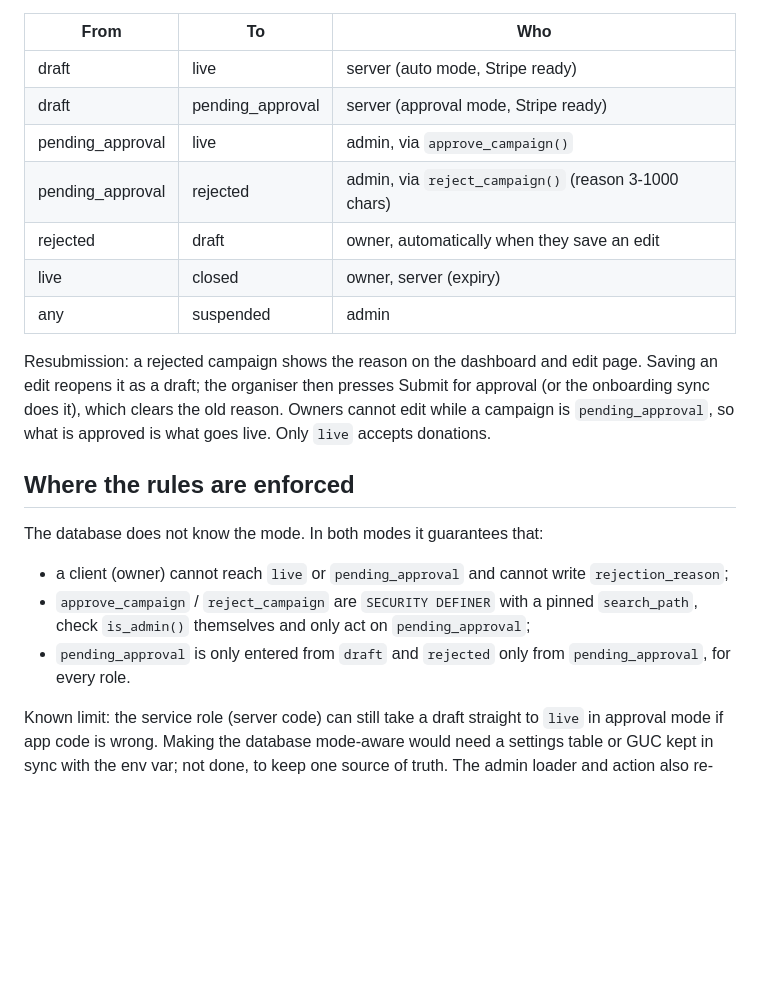
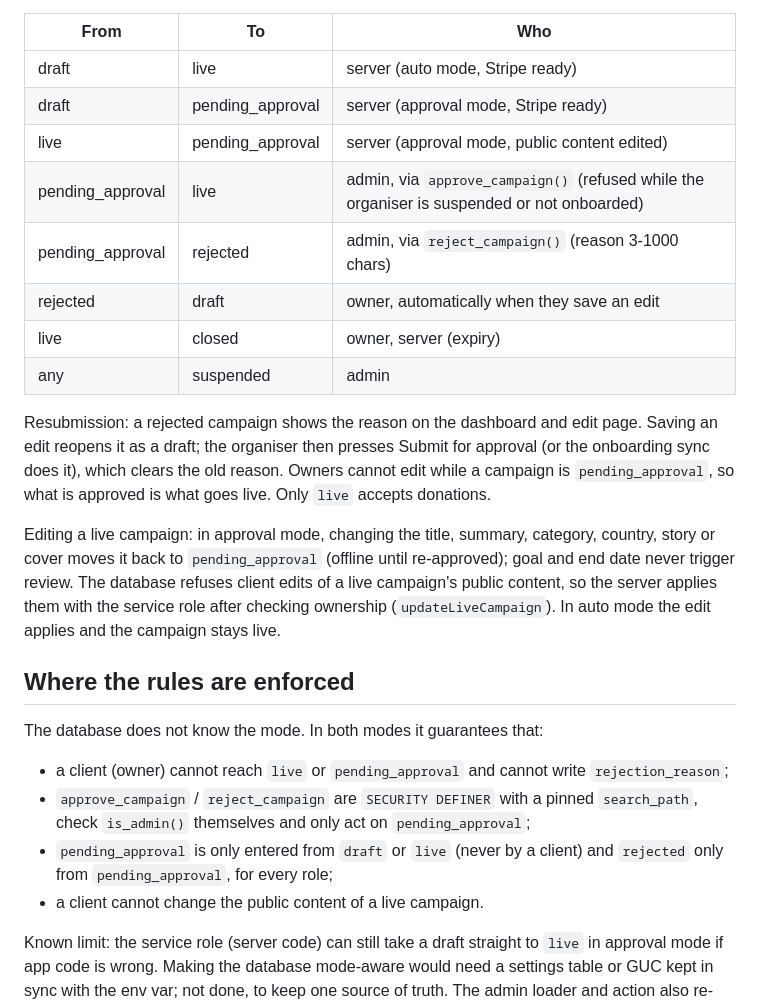
Before and after one commit to design-sparx/crowdup, a Markdown page: docs/moderation.md, the part around the change. Drawn GitHub-style; blank space fills up the shorter version.

Commit message:
docs(moderation): describe live-edit review and approval eligibility

```diff
--- a/docs/moderation.md
+++ b/docs/moderation.md
@@ -23,7 +23,8 @@ Defined once in SQL (`campaign_status_transition_allowed`, enforced by the `guar
 | --- | --- | --- |
 | draft | live | server (auto mode, Stripe ready) |
 | draft | pending_approval | server (approval mode, Stripe ready) |
-| pending_approval | live | admin, via `approve_campaign()` |
+| live | pending_approval | server (approval mode, public content edited) |
+| pending_approval | live | admin, via `approve_campaign()` (refused while the organiser is suspended or not onboarded) |
 | pending_approval | rejected | admin, via `reject_campaign()` (reason 3-1000 chars) |
 | rejected | draft | owner, automatically when they save an edit |
 | live | closed | owner, server (expiry) |
@@ -31,13 +32,16 @@ Defined once in SQL (`campaign_status_transition_allowed`, enforced by the `guar
 
 Resubmission: a rejected campaign shows the reason on the dashboard and edit page. Saving an edit reopens it as a draft; the organiser then presses Submit for approval (or the onboarding sync does it), which clears the old reason. Owners cannot edit while a campaign is `pending_approval`, so what is approved is what goes live. Only `live` accepts donations.
 
+Editing a live campaign: in approval mode, changing the title, summary, category, country, story or cover moves it back to `pending_approval` (offline until re-approved); goal and end date never trigger review. The database refuses client edits of a live campaign's public content, so the server applies them with the service role after checking ownership (`updateLiveCampaign`). In auto mode the edit applies and the campaign stays live.
+
 ## Where the rules are enforced
 
 The database does not know the mode. In both modes it guarantees that:
 
 - a client (owner) cannot reach `live` or `pending_approval` and cannot write `rejection_reason`;
 - `approve_campaign` / `reject_campaign` are `SECURITY DEFINER` with a pinned `search_path`, check `is_admin()` themselves and only act on `pending_approval`;
-- `pending_approval` is only entered from `draft` and `rejected` only from `pending_approval`, for every role.
+- `pending_approval` is only entered from `draft` or `live` (never by a client) and `rejected` only from `pending_approval`, for every role;
+- a client cannot change the public content of a live campaign.
 
 Known limit: the service role (server code) can still take a draft straight to `live` in approval mode if app code is wrong. Making the database mode-aware would need a settings table or GUC kept in sync with the env var; not done, to keep one source of truth. The admin loader and action also re-check admin status, and decisions use the admin's own session, never the service role.
 
```
